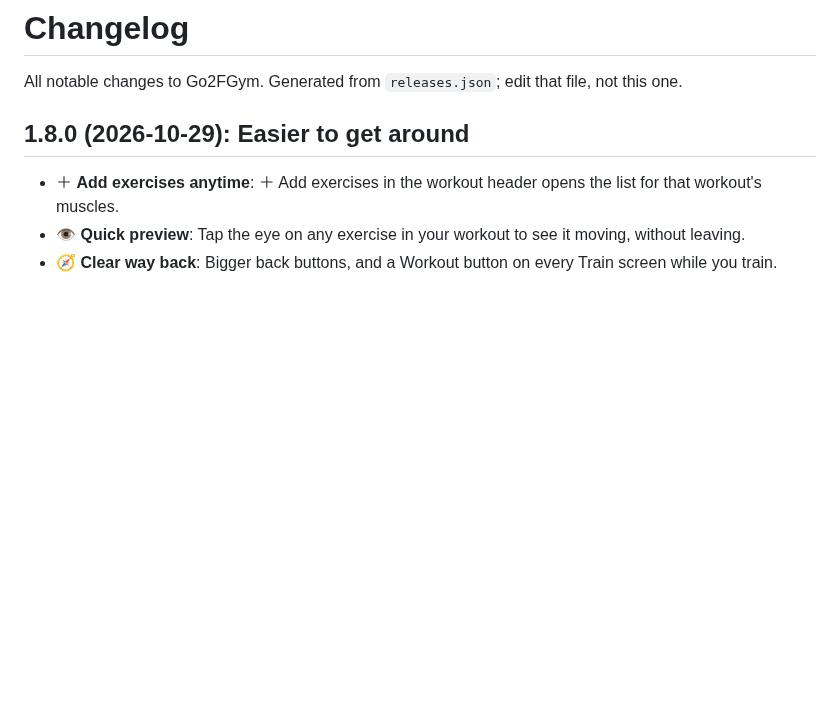
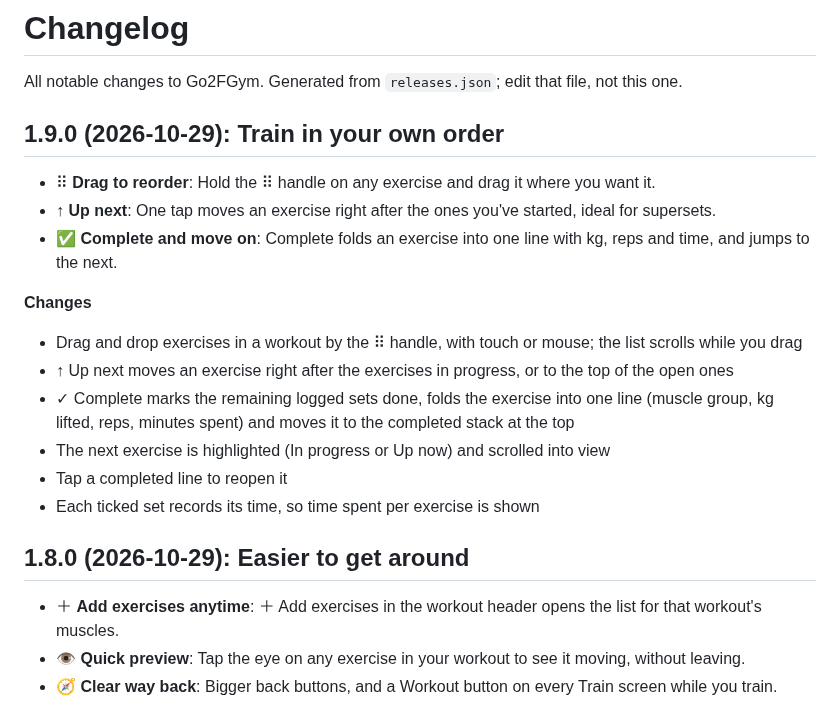
Before and after one commit to gadominas/Go2FGym, a Markdown page: CHANGELOG.md, the part around the change. Rendered like a GitHub page; blank space fills up the shorter version.

```diff
--- a/CHANGELOG.md
+++ b/CHANGELOG.md
@@ -1,6 +1,21 @@
 # Changelog
 
 All notable changes to Go2FGym. Generated from `releases.json`; edit that file, not this one.
+
+## 1.9.0 (2026-10-29): Train in your own order
+
+- ⠿ **Drag to reorder**: Hold the ⠿ handle on any exercise and drag it where you want it.
+- ↑ **Up next**: One tap moves an exercise right after the ones you've started, ideal for supersets.
+- ✅ **Complete and move on**: Complete folds an exercise into one line with kg, reps and time, and jumps to the next.
+
+**Changes**
+
+- Drag and drop exercises in a workout by the ⠿ handle, with touch or mouse; the list scrolls while you drag
+- ↑ Up next moves an exercise right after the exercises in progress, or to the top of the open ones
+- ✓ Complete marks the remaining logged sets done, folds the exercise into one line (muscle group, kg lifted, reps, minutes spent) and moves it to the completed stack at the top
+- The next exercise is highlighted (In progress or Up now) and scrolled into view
+- Tap a completed line to reopen it
+- Each ticked set records its time, so time spent per exercise is shown
 
 ## 1.8.0 (2026-10-29): Easier to get around
 
```
Also changed, not shown: README.md (+5 -0 lines), docs/screenshots/05-log-sets.png, docs/screenshots/16-update.png, docs/screenshots/17-exercise-preview.png, docs/screenshots/18-complete-and-reorder.png (added), 2 other files.
